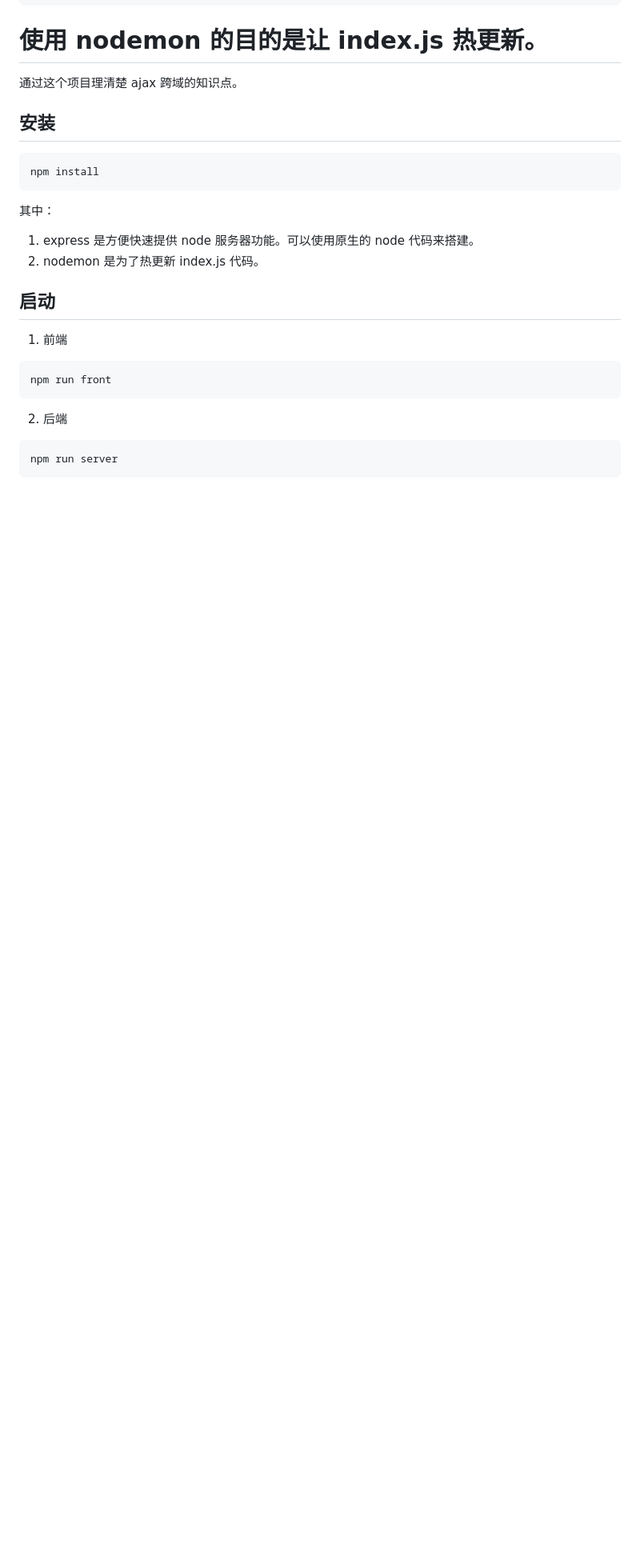
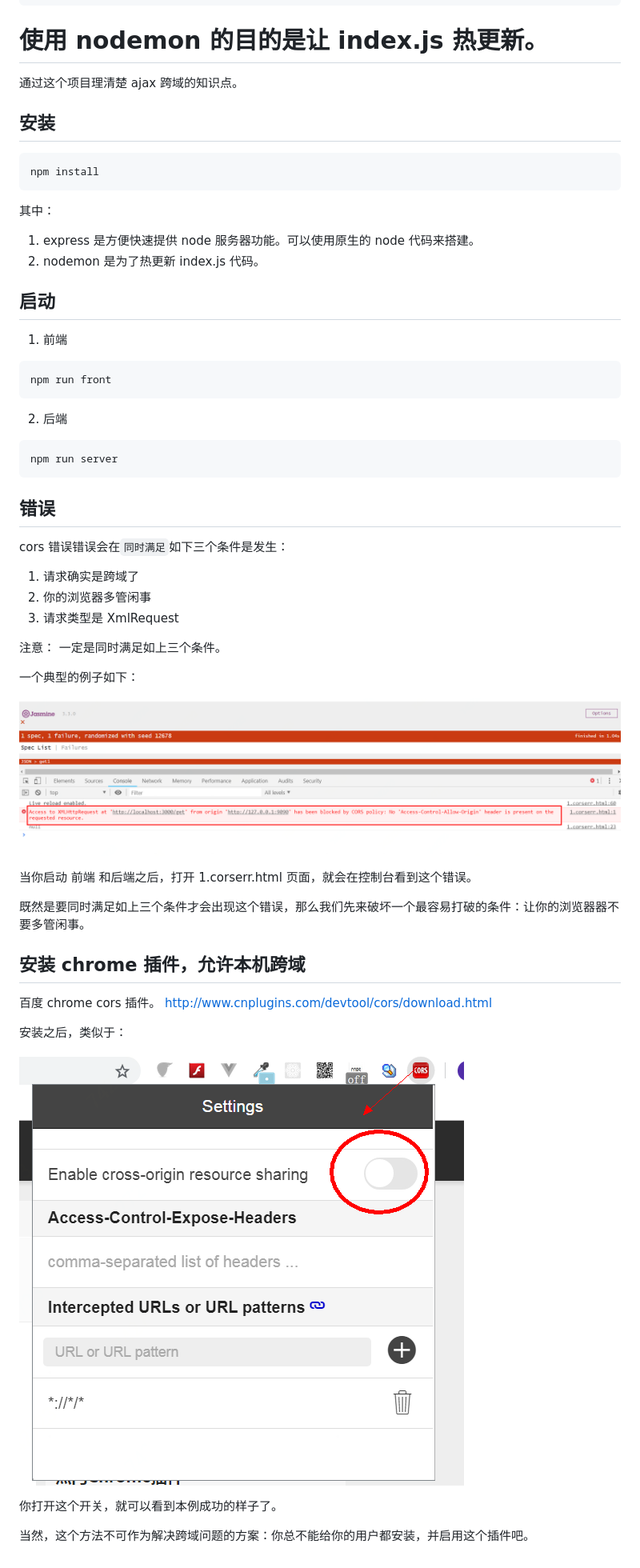
Before and after one commit to fanyouf/testcors, a Markdown page: README.md, the part around the change. Shown: that part at 80% size. Rendered like a GitHub page; pictures changed too: imgs/corserror.png (added), imgs/插件.png (added); blank space fills up the shorter version.

````diff
--- a/README.md
+++ b/README.md
@@ -40,3 +40,34 @@ npm run front
 ```
 npm run server
 ```
+
+## 错误
+
+cors 错误错误会在`同时满足`如下三个条件是发生：
+
+1. 请求确实是跨域了
+2. 你的浏览器多管闲事
+3. 请求类型是 XmlRequest
+
+注意： 一定是同时满足如上三个条件。
+
+一个典型的例子如下：
+
+![cors 错误](./imgs/corserror.png)
+
+当你启动 前端 和后端之后，打开 1.corserr.html 页面，就会在控制台看到这个错误。
+
+既然是要同时满足如上三个条件才会出现这个错误，那么我们先来破坏一个最容易打破的条件：让你的浏览器器不要多管闲事。
+
+## 安装 chrome 插件，允许本机跨域
+
+百度 chrome cors 插件。
+http://www.cnplugins.com/devtool/cors/download.html
+
+安装之后，类似于：
+
+![插件](./imgs/插件.png)
+
+你打开这个开关，就可以看到本例成功的样子了。
+
+当然，这个方法不可作为解决跨域问题的方案：你总不能给你的用户都安装，并启用这个插件吧。
````
